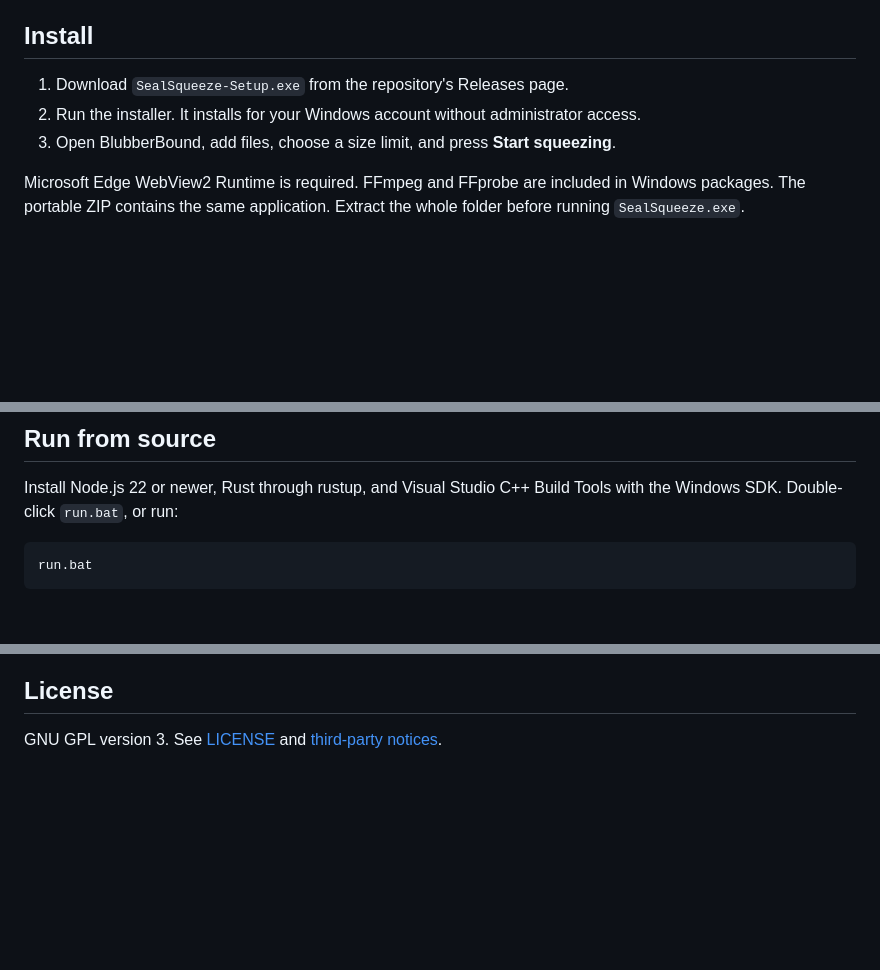
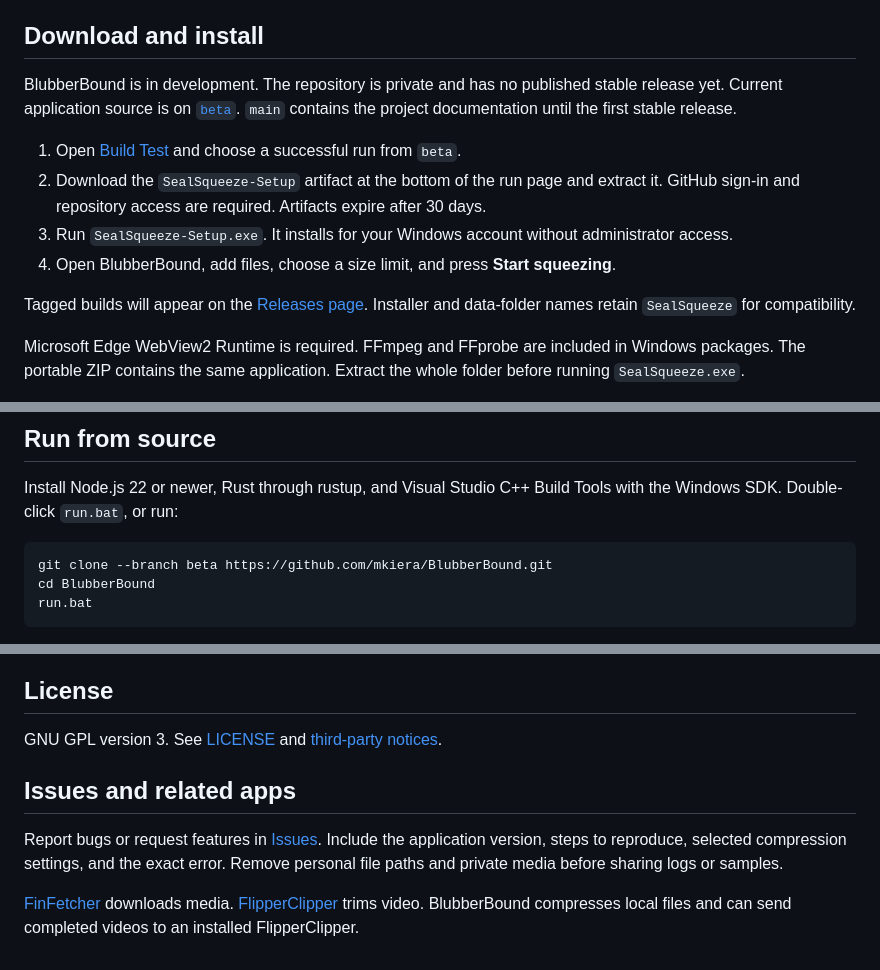
Before and after one commit to mkiera/BlubberBound, a Markdown page: README.md, 3 parts joined by grey strips. Drawn GitHub-style; blank space fills up the shorter version.

Commit message:
Document test downloads and project setup

````diff
--- a/README.md
+++ b/README.md
@@ -2,11 +4,16 @@
 
 Compress local videos, audio, and still images to a size limit per file. BlubberBound uses Rust, Tauri, and FFmpeg with an HTML, CSS, and JavaScript interface.
 
-## Install
+## Download and install
 
-1. Download `SealSqueeze-Setup.exe` from the repository's Releases page.
-2. Run the installer. It installs for your Windows account without administrator access.
-3. Open BlubberBound, add files, choose a size limit, and press **Start squeezing**.
+BlubberBound is in development. The repository is private and has no published stable release yet. Current application source is on [`beta`](https://github.com/mkiera/BlubberBound/tree/beta). `main` contains the project documentation until the first stable release.
+
+1. Open [Build Test](https://github.com/mkiera/BlubberBound/actions/workflows/build-test.yml?query=branch%3Abeta) and choose a successful run from `beta`.
+2. Download the `SealSqueeze-Setup` artifact at the bottom of the run page and extract it. GitHub sign-in and repository access are required. Artifacts expire after 30 days.
+3. Run `SealSqueeze-Setup.exe`. It installs for your Windows account without administrator access.
+4. Open BlubberBound, add files, choose a size limit, and press **Start squeezing**.
+
+Tagged builds will appear on the [Releases page](https://github.com/mkiera/BlubberBound/releases). Installer and data-folder names retain `SealSqueeze` for compatibility.
 
 Microsoft Edge WebView2 Runtime is required. FFmpeg and FFprobe are included in Windows packages. The portable ZIP contains the same application. Extract the whole folder before running `SealSqueeze.exe`.
 
@@ -69,6 +76,8 @@ Replace `icon.png` to change the application icon. The build generates the Windo
 Install Node.js 22 or newer, Rust through rustup, and Visual Studio C++ Build Tools with the Windows SDK. Double-click `run.bat`, or run:
 
 ```bat
+git clone --branch beta https://github.com/mkiera/BlubberBound.git
+cd BlubberBound
 run.bat
 ```
 
@@ -112,3 +121,9 @@ Every pushed branch runs `Build Test` and uploads the `SealSqueeze-Setup` artifa
 ## License
 
 GNU GPL version 3. See [LICENSE](LICENSE) and [third-party notices](THIRD_PARTY_NOTICES.md).
+
+## Issues and related apps
+
+Report bugs or request features in [Issues](https://github.com/mkiera/BlubberBound/issues). Include the application version, steps to reproduce, selected compression settings, and the exact error. Remove personal file paths and private media before sharing logs or samples.
+
+[FinFetcher](https://github.com/mkiera/FinFetcher) downloads media. [FlipperClipper](https://github.com/mkiera/FlipperClipper) trims video. BlubberBound compresses local files and can send completed videos to an installed FlipperClipper.
````
Also changed, not shown: other parts of README.md (+2 -0 lines).
